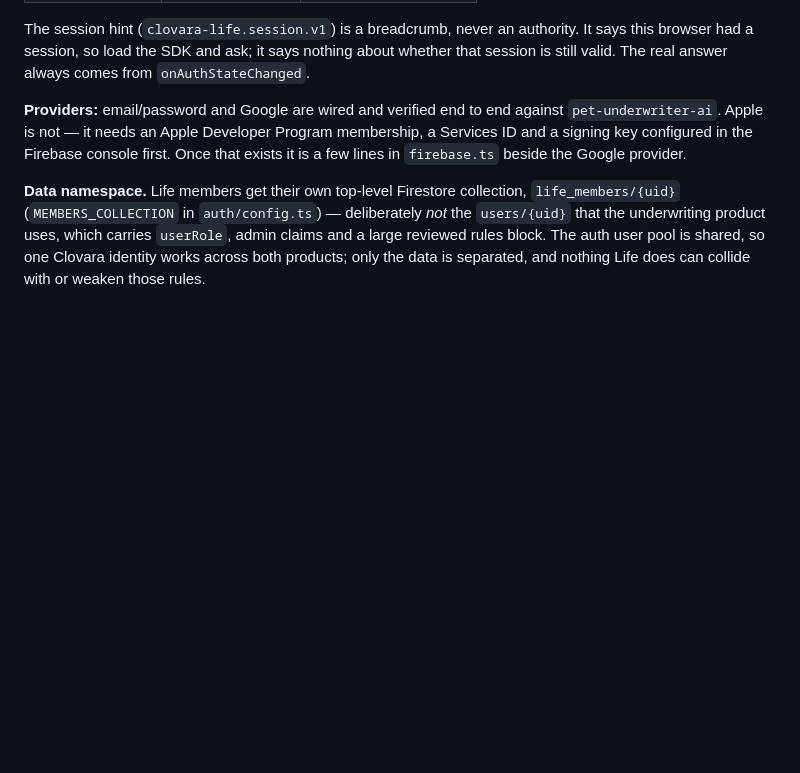
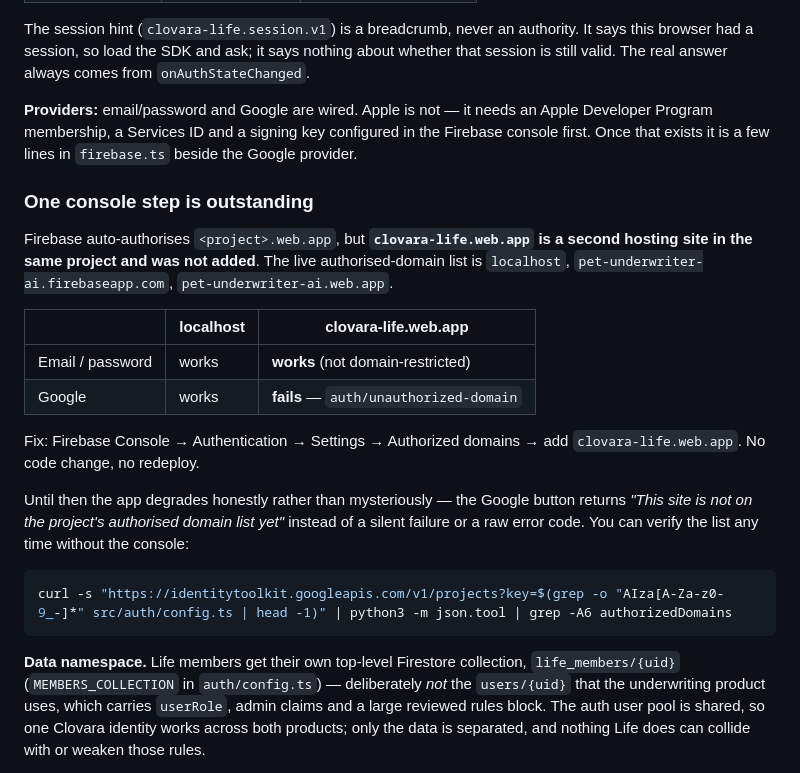
Before and after one commit to FlawlessIQ/PetUwrite, a Markdown page: clovara-life/README.md, the part around the change. GitHub-like rendering; blank space fills up the shorter version.

Commit message:
Document the outstanding authorised-domain step for Google sign-in
Firebase auto-authorises <project>.web.app, but clovara-life.web.app is a
second hosting site in the same project and was never added. Verified against
the live project: email/password works from the deployed site (it is not
domain-restricted), Google fails with auth/unauthorized-domain.

One console change fixes it, no redeploy. Until then the Google button returns
a plain explanation rather than a silent failure, because that code was already
in the error map.

Co-Authored-By: Claude Opus 5 <noreply@anthropic.com>

````diff
--- a/clovara-life/README.md
+++ b/clovara-life/README.md
@@ -143,10 +143,31 @@ The session hint (`clovara-life.session.v1`) is a breadcrumb, never an authority
 browser had a session, so load the SDK and ask; it says nothing about whether that session is still
 valid. The real answer always comes from `onAuthStateChanged`.
 
-**Providers:** email/password and Google are wired and verified end to end against
-`pet-underwriter-ai`. Apple is not — it needs an Apple Developer Program membership, a Services ID
-and a signing key configured in the Firebase console first. Once that exists it is a few lines in
-`firebase.ts` beside the Google provider.
+**Providers:** email/password and Google are wired. Apple is not — it needs an Apple Developer
+Program membership, a Services ID and a signing key configured in the Firebase console first. Once
+that exists it is a few lines in `firebase.ts` beside the Google provider.
+
+### One console step is outstanding
+
+Firebase auto-authorises `<project>.web.app`, but **`clovara-life.web.app` is a second hosting site
+in the same project and was not added**. The live authorised-domain list is `localhost`,
+`pet-underwriter-ai.firebaseapp.com`, `pet-underwriter-ai.web.app`.
+
+| | localhost | clovara-life.web.app |
+|---|---|---|
+| Email / password | works | **works** (not domain-restricted) |
+| Google | works | **fails** — `auth/unauthorized-domain` |
+
+Fix: Firebase Console → Authentication → Settings → Authorized domains → add `clovara-life.web.app`.
+No code change, no redeploy.
+
+Until then the app degrades honestly rather than mysteriously — the Google button returns *"This
+site is not on the project's authorised domain list yet"* instead of a silent failure or a raw
+error code. You can verify the list any time without the console:
+
+```bash
+curl -s "https://identitytoolkit.googleapis.com/v1/projects?key=$(grep -o "AIza[A-Za-z0-9_-]*" src/auth/config.ts | head -1)" | python3 -m json.tool | grep -A6 authorizedDomains
+```
 
 **Data namespace.** Life members get their own top-level Firestore collection, `life_members/{uid}`
 (`MEMBERS_COLLECTION` in `auth/config.ts`) — deliberately *not* the `users/{uid}` that the
````
